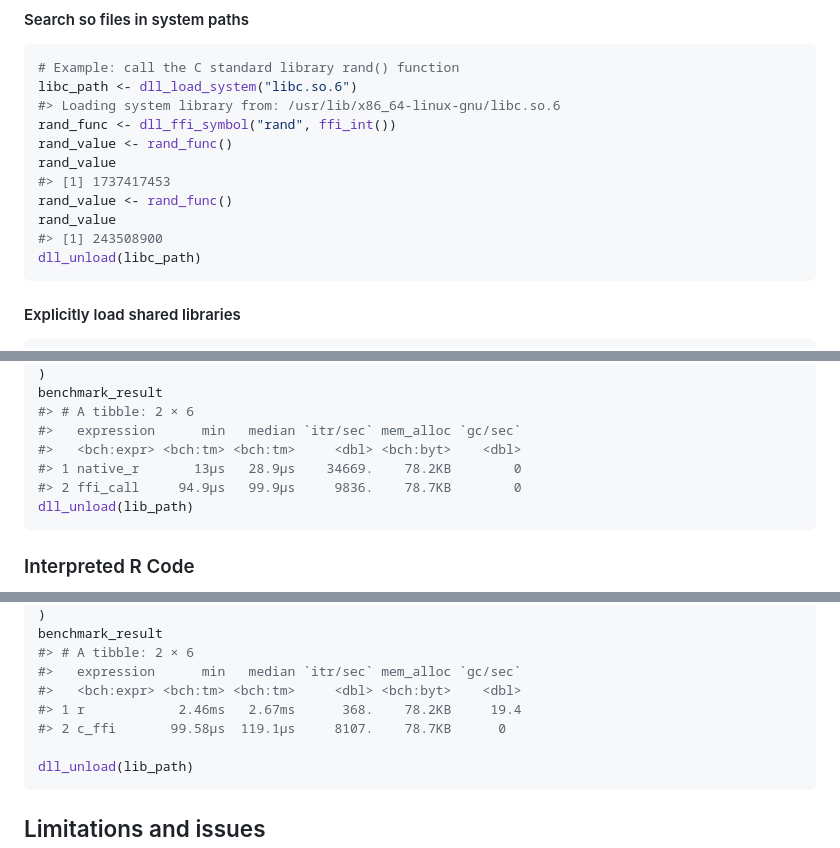
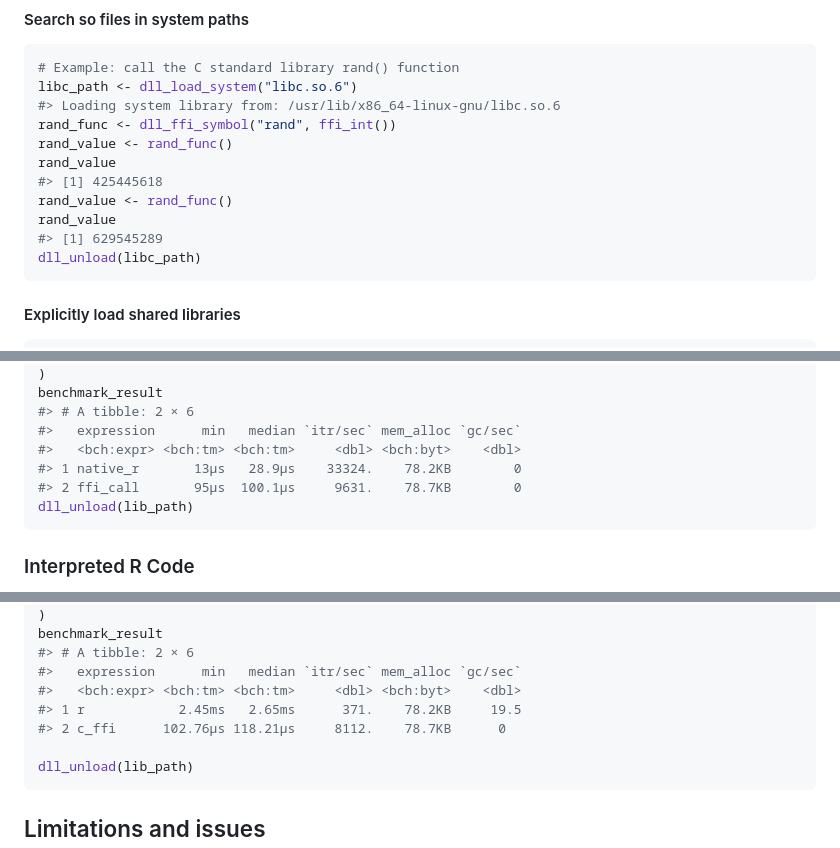
Before and after one commit to sounkou-bioinfo/RSimpleFFI, a Markdown page: README.md, 3 parts joined by grey strips. GitHub-like rendering.

Commit message:
docs: check issues

````diff
--- a/README.md
+++ b/README.md
@@ -317,10 +317,10 @@ libc_path <- dll_load_system("libc.so.6")
 rand_func <- dll_ffi_symbol("rand", ffi_int())
 rand_value <- rand_func()
 rand_value
-#> [1] 1737417453
+#> [1] 425445618
 rand_value <- rand_func()
 rand_value
-#> [1] 243508900
+#> [1] 629545289
 dll_unload(libc_path)
 ```
 
@@ -433,8 +433,8 @@ benchmark_result
 #> # A tibble: 2 × 6
 #>   expression      min   median `itr/sec` mem_alloc `gc/sec`
 #>   <bch:expr> <bch:tm> <bch:tm>     <dbl> <bch:byt>    <dbl>
-#> 1 native_r       13µs   28.9µs    34669.    78.2KB        0
-#> 2 ffi_call     94.9µs   99.9µs     9836.    78.7KB        0
+#> 1 native_r       13µs   28.9µs    33324.    78.2KB        0
+#> 2 ffi_call       95µs  100.1µs     9631.    78.7KB        0
 dll_unload(lib_path)
 ```
 
@@ -548,8 +548,8 @@ benchmark_result
 #> # A tibble: 2 × 6
 #>   expression      min   median `itr/sec` mem_alloc `gc/sec`
 #>   <bch:expr> <bch:tm> <bch:tm>     <dbl> <bch:byt>    <dbl>
-#> 1 r            2.46ms   2.67ms      368.    78.2KB     19.4
-#> 2 c_ffi       99.58µs  119.1µs     8107.    78.7KB      0
+#> 1 r            2.45ms   2.65ms      371.    78.2KB     19.5
+#> 2 c_ffi      102.76µs 118.21µs     8112.    78.7KB      0
 
 dll_unload(lib_path)
 ```
````
Also changed, not shown: other parts of README.md (+3 -3 lines).
